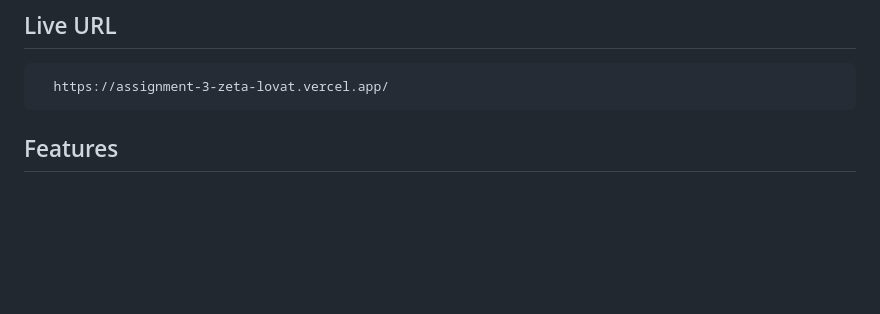
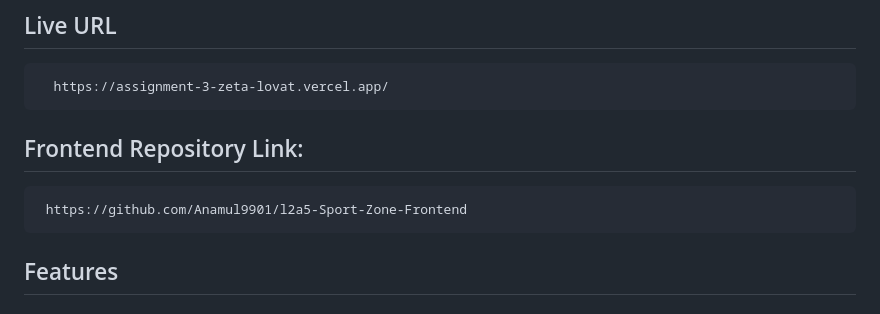
Before and after one commit to Anamul9901/l2a5-Sport-Zone-Backend, a Markdown page: README.md, the part around the change. GitHub-like rendering; blank space fills up the shorter version.

````diff
--- a/README.md
+++ b/README.md
@@ -5,6 +5,11 @@ This README file provides instructions for setting up and running the applicatio
 ## Live URL
  ```url
    https://assignment-3-zeta-lovat.vercel.app/
+   ```
+
+## Frontend Repository Link:
+ ```url
+  https://github.com/Anamul9901/l2a5-Sport-Zone-Frontend
    ```
 ## Features
 
````
